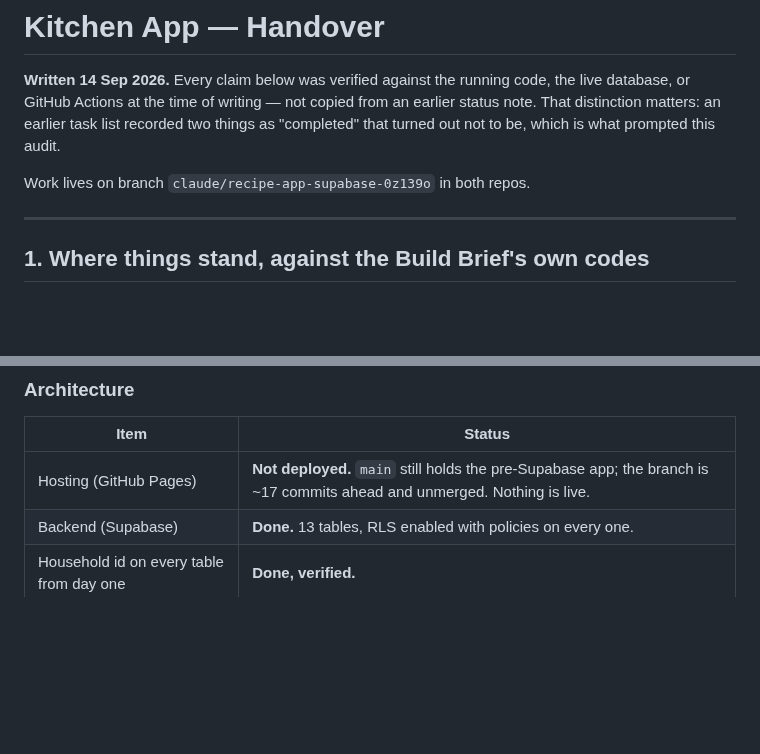
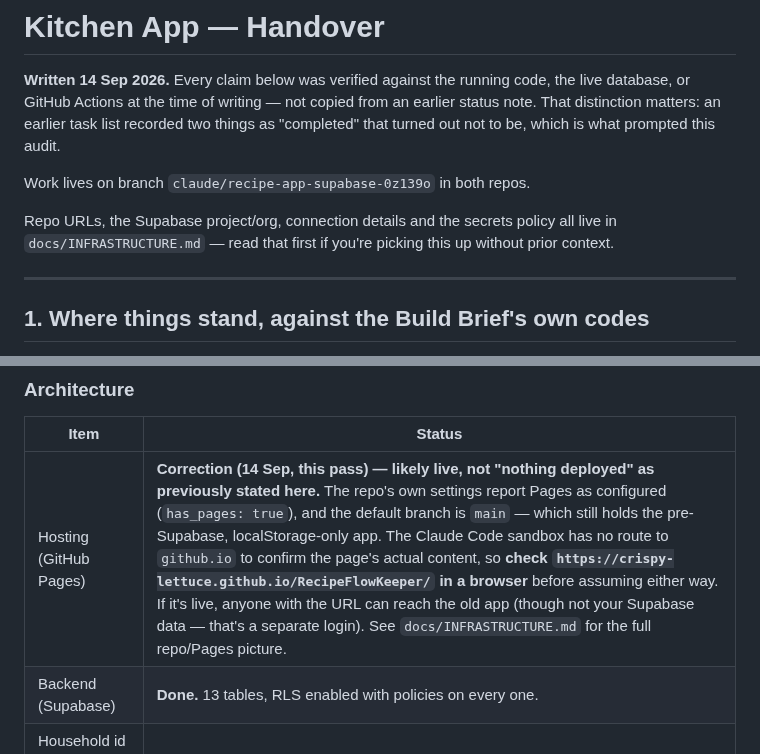
Before and after one commit to crispy-lettuce/RecipeFlowKeeper, a Markdown page: docs/HANDOVER.md, 2 parts joined by grey strips. GitHub-like rendering; blank space fills up the shorter version.

```diff
--- a/docs/HANDOVER.md
+++ b/docs/HANDOVER.md
@@ -6,6 +6,9 @@ That distinction matters: an earlier task list recorded two things as "completed
 out not to be, which is what prompted this audit.
 
 Work lives on branch `claude/recipe-app-supabase-0z139o` in both repos.
+
+Repo URLs, the Supabase project/org, connection details and the secrets policy all live in
+`docs/INFRASTRUCTURE.md` — read that first if you're picking this up without prior context.
 
 ---
 
@@ -80,7 +83,7 @@ hasn't caught up yet.
 
 | Item | Status |
 | --- | --- |
-| Hosting (GitHub Pages) | **Not deployed.** `main` still holds the pre-Supabase app; the branch is ~17 commits ahead and unmerged. Nothing is live. |
+| Hosting (GitHub Pages) | **Correction (14 Sep, this pass) — likely live, not "nothing deployed" as previously stated here.** The repo's own settings report Pages as configured (`has_pages: true`), and the default branch is `main` — which still holds the pre-Supabase, localStorage-only app. The Claude Code sandbox has no route to `github.io` to confirm the page's actual content, so **check `https://crispy-lettuce.github.io/RecipeFlowKeeper/` in a browser** before assuming either way. If it's live, anyone with the URL can reach the old app (though not your Supabase data — that's a separate login). See `docs/INFRASTRUCTURE.md` for the full repo/Pages picture. |
 | Backend (Supabase) | **Done.** 13 tables, RLS enabled with policies on every one. |
 | Household id on every table from day one | **Done, verified.** |
 | Backup to a separate private repo | **Done and genuinely working.** See §5. |
```
Also changed, not shown: docs/INFRASTRUCTURE.md (added, +198 -0 lines), docs/NEXT-SESSION.md (+4 -0 lines).
